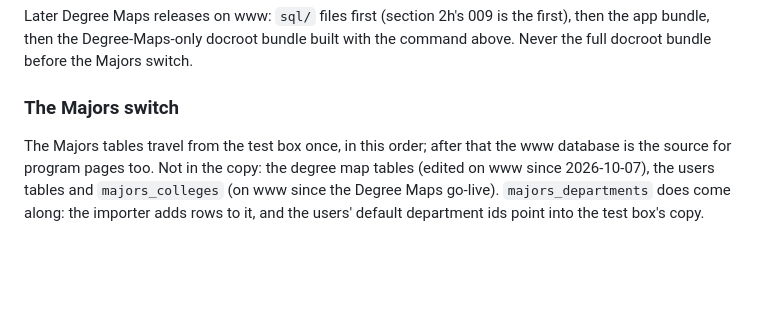
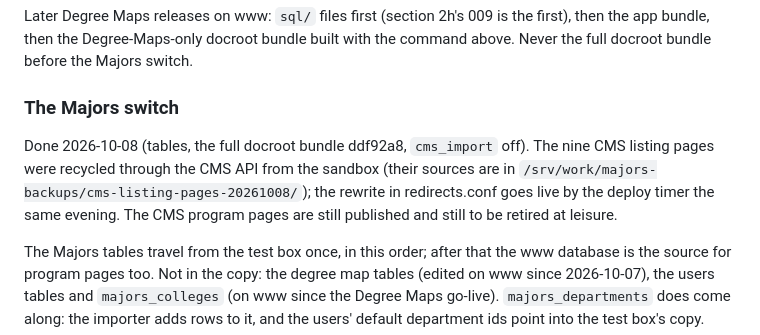
Before and after one commit to mikemarlett/majors, a Markdown page: DEPLOY.md, the part around the change. Drawn GitHub-style; blank space fills up the shorter version.

Commit message:
DEPLOY.md: the Majors switch happened on www 2026-10-08
Co-Authored-By: Claude Fable 5.1 <noreply@anthropic.com>

```diff
--- a/DEPLOY.md
+++ b/DEPLOY.md
@@ -370,6 +370,12 @@ the command above. Never the full docroot bundle before the Majors switch.
 
 ### The Majors switch
 
+Done 2026-10-08 (tables, the full docroot bundle ddf92a8, `cms_import` off).
+The nine CMS listing pages were recycled through the CMS API from the sandbox
+(their sources are in `/srv/work/majors-backups/cms-listing-pages-20261008/`);
+the rewrite in redirects.conf goes live by the deploy timer the same evening.
+The CMS program pages are still published and still to be retired at leisure.
+
 The Majors tables travel from the test box once, in this order; after that the
 www database is the source for program pages too. Not in the copy: the degree
 map tables (edited on www since 2026-10-07), the users tables and
```
